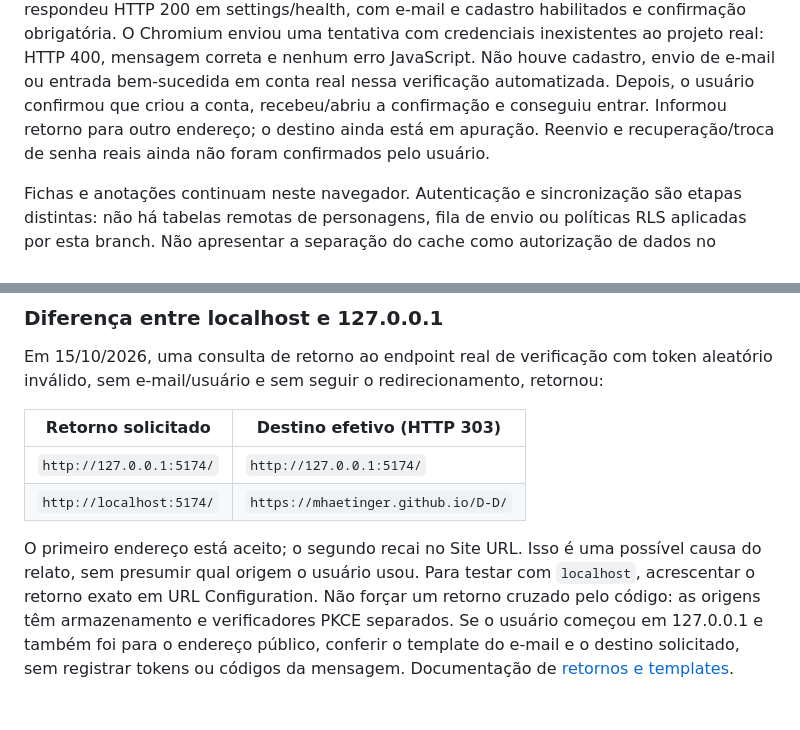
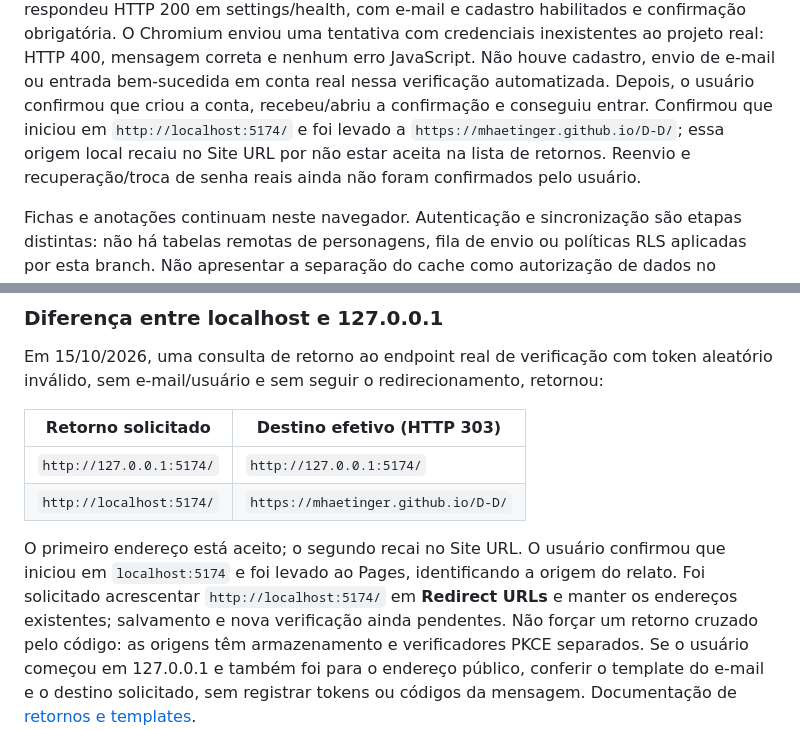
Before and after one commit to mhaetinger/D-D, a Markdown page: docs/LOGIN.md, 2 parts joined by grey strips. GitHub-like rendering.

```diff
--- a/docs/LOGIN.md
+++ b/docs/LOGIN.md
@@ -23,8 +23,9 @@ obrigatória. O Chromium enviou uma tentativa com credenciais inexistentes ao
 projeto real: HTTP 400, mensagem correta e nenhum erro JavaScript. Não houve
 cadastro, envio de e-mail ou entrada bem-sucedida em conta real nessa verificação
 automatizada. Depois, o usuário confirmou que criou a conta, recebeu/abriu a
-confirmação e conseguiu entrar. Informou retorno para outro endereço; o destino
-ainda está em apuração. Reenvio e recuperação/troca de senha reais ainda não
+confirmação e conseguiu entrar. Confirmou que iniciou em `http://localhost:5174/`
+e foi levado a `https://mhaetinger.github.io/D-D/`; essa origem local recaiu no
+Site URL por não estar aceita na lista de retornos. Reenvio e recuperação/troca de senha reais ainda não
 foram confirmados pelo usuário.
 
 Fichas e anotações continuam neste navegador. Autenticação e sincronização são
@@ -124,9 +125,10 @@ aleatório inválido, sem e-mail/usuário e sem seguir o redirecionamento, retor
 | `http://127.0.0.1:5174/` | `http://127.0.0.1:5174/` |
 | `http://localhost:5174/` | `https://mhaetinger.github.io/D-D/` |
 
-O primeiro endereço está aceito; o segundo recai no Site URL. Isso é uma possível
-causa do relato, sem presumir qual origem o usuário usou. Para testar com
-`localhost`, acrescentar o retorno exato em URL Configuration. Não forçar um
+O primeiro endereço está aceito; o segundo recai no Site URL. O usuário confirmou
+que iniciou em `localhost:5174` e foi levado ao Pages, identificando a origem do
+relato. Foi solicitado acrescentar `http://localhost:5174/` em **Redirect URLs**
+e manter os endereços existentes; salvamento e nova verificação ainda pendentes. Não forçar um
 retorno cruzado pelo código: as origens têm armazenamento e verificadores PKCE
 separados. Se o usuário começou em 127.0.0.1 e também foi para o endereço público,
 conferir o template do e-mail e o destino solicitado, sem registrar tokens ou
```
Also changed, not shown: CHANGELOG.md (+14 -0 lines).
